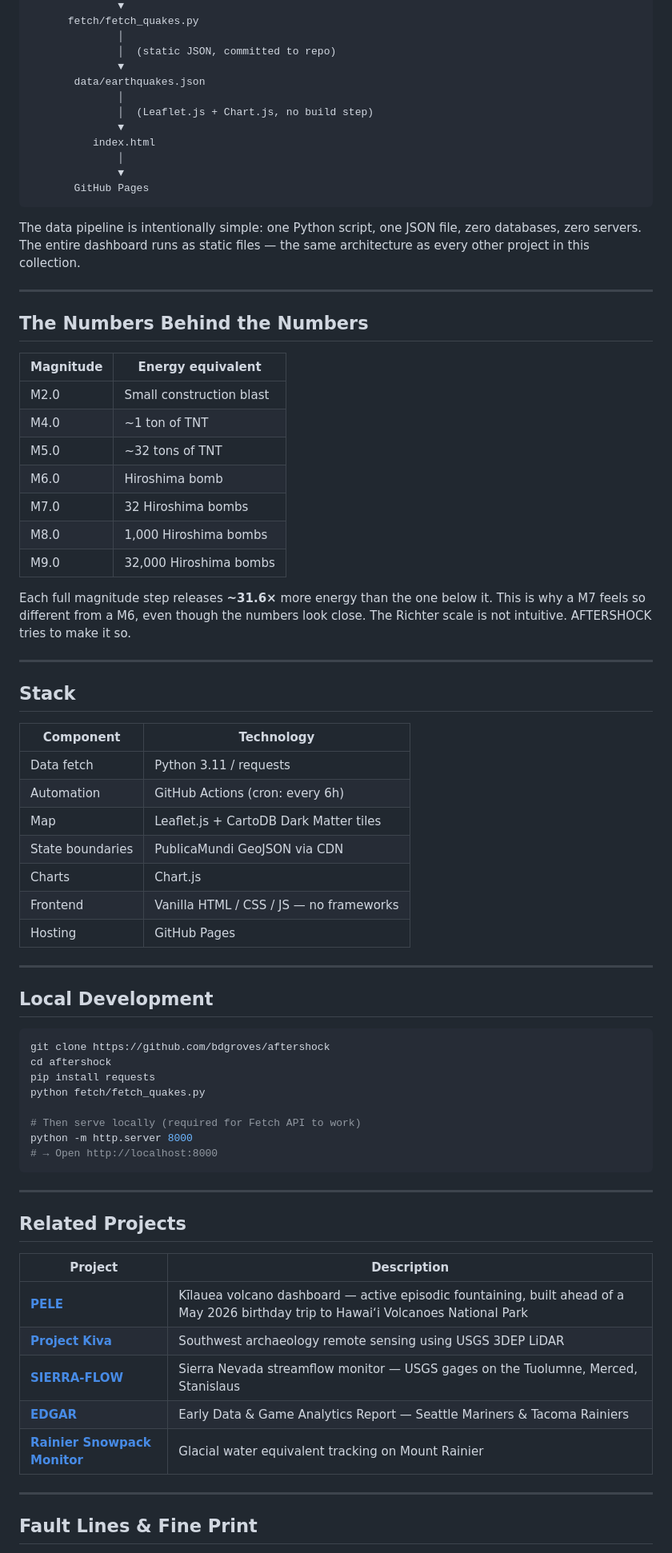
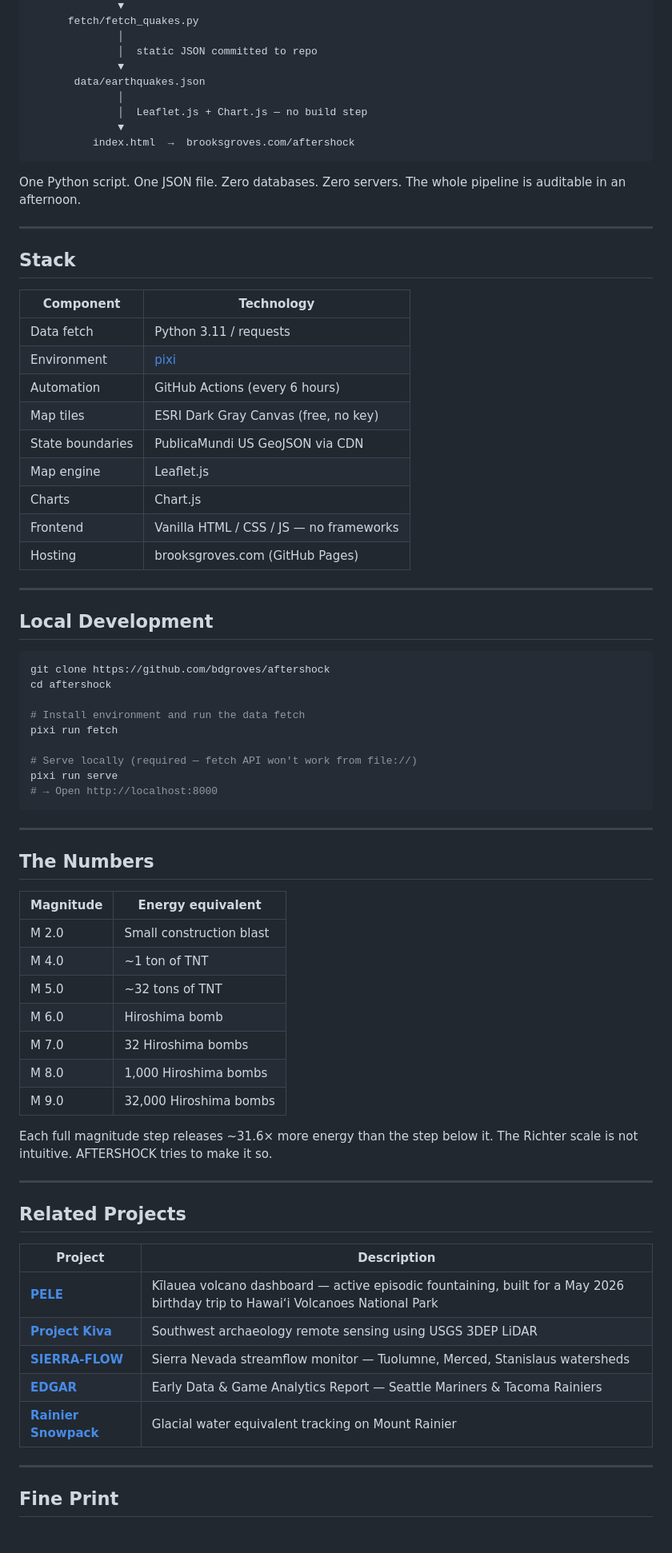
Before and after one commit to bdgroves/aftershock, a Markdown page: README.md, the part around one of its changes. Shown at 80% size. Rendered like a GitHub page.

Commit message:
docs: ship-ready README, drop requirements.txt (using pixi)

````diff
--- a/README.md
+++ b/README.md
@@ -55,49 +72,32 @@ USGS Earthquake Hazards Program ComCat API
               ▼
       fetch/fetch_quakes.py
               │
-              │  (static JSON, committed to repo)
+              │  static JSON committed to repo
               ▼
        data/earthquakes.json
               │
-              │  (Leaflet.js + Chart.js, no build step)
+              │  Leaflet.js + Chart.js — no build step
               ▼
-          index.html
-              │
-              ▼
-       GitHub Pages
+          index.html  →  brooksgroves.com/aftershock
 ```
 
-The data pipeline is intentionally simple: one Python script, one JSON file, zero databases, zero servers. The entire dashboard runs as static files — the same architecture as every other project in this collection.
-
----
-
-## The Numbers Behind the Numbers
-
-| Magnitude | Energy equivalent |
-|-----------|------------------|
-| M2.0      | Small construction blast |
-| M4.0      | ~1 ton of TNT |
-| M5.0      | ~32 tons of TNT |
-| M6.0      | Hiroshima bomb |
-| M7.0      | 32 Hiroshima bombs |
-| M8.0      | 1,000 Hiroshima bombs |
-| M9.0      | 32,000 Hiroshima bombs |
-
-Each full magnitude step releases **~31.6×** more energy than the one below it. This is why a M7 feels so different from a M6, even though the numbers look close. The Richter scale is not intuitive. AFTERSHOCK tries to make it so.
+One Python script. One JSON file. Zero databases. Zero servers. The whole pipeline is auditable in an afternoon.
 
 ---
 
 ## Stack
 
-| Component      | Technology |
-|----------------|-----------|
-| Data fetch     | Python 3.11 / requests |
-| Automation     | GitHub Actions (cron: every 6h) |
-| Map            | Leaflet.js + CartoDB Dark Matter tiles |
-| State boundaries | PublicaMundi GeoJSON via CDN |
-| Charts         | Chart.js |
-| Frontend       | Vanilla HTML / CSS / JS — no frameworks |
-| Hosting        | GitHub Pages |
+| Component        | Technology |
+|------------------|-----------|
+| Data fetch       | Python 3.11 / requests |
+| Environment      | [pixi](https://prefix.dev/) |
+| Automation       | GitHub Actions (every 6 hours) |
+| Map tiles        | ESRI Dark Gray Canvas (free, no key) |
+| State boundaries | PublicaMundi US GeoJSON via CDN |
+| Map engine       | Leaflet.js |
+| Charts           | Chart.js |
+| Frontend         | Vanilla HTML / CSS / JS — no frameworks |
+| Hosting          | brooksgroves.com (GitHub Pages) |
 
 ---
 
@@ -106,13 +106,30 @@ Each full magnitude step releases **~31.6×** more energy than the one below it.
 ```bash
 git clone https://github.com/bdgroves/aftershock
 cd aftershock
-pip install requests
-python fetch/fetch_quakes.py
 
-# Then serve locally (required for Fetch API to work)
-python -m http.server 8000
+# Install environment and run the data fetch
+pixi run fetch
+
+# Serve locally (required — fetch API won't work from file://)
+pixi run serve
 # → Open http://localhost:8000
 ```
+
+---
+
+## The Numbers
+
+| Magnitude | Energy equivalent |
+|-----------|-----------------|
+| M 2.0 | Small construction blast |
+| M 4.0 | ~1 ton of TNT |
+| M 5.0 | ~32 tons of TNT |
+| M 6.0 | Hiroshima bomb |
+| M 7.0 | 32 Hiroshima bombs |
+| M 8.0 | 1,000 Hiroshima bombs |
+| M 9.0 | 32,000 Hiroshima bombs |
+
+Each full magnitude step releases ~31.6× more energy than the step below it. The Richter scale is not intuitive. AFTERSHOCK tries to make it so.
 
 ---
 
@@ -120,13 +137,13 @@ python -m http.server 8000
 
 | Project | Description |
 |---------|-------------|
-| **[PELE](https://brooksgroves.com)** | Kīlauea volcano dashboard — active episodic fountaining, built ahead of a May 2026 birthday trip to Hawaiʻi Volcanoes National Park |
+| **[PELE](https://brooksgroves.com)** | Kīlauea volcano dashboard — active episodic fountaining, built for a May 2026 birthday trip to Hawaiʻi Volcanoes National Park |
 | **[Project Kiva](https://github.com/bdgroves/project-kiva)** | Southwest archaeology remote sensing using USGS 3DEP LiDAR |
-| **[SIERRA-FLOW](https://bdgroves.github.io/sierra-streamflow)** | Sierra Nevada streamflow monitor — USGS gages on the Tuolumne, Merced, Stanislaus |
+| **[SIERRA-FLOW](https://bdgroves.github.io/sierra-streamflow)** | Sierra Nevada streamflow monitor — Tuolumne, Merced, Stanislaus watersheds |
 | **[EDGAR](https://bdgroves.github.io/EDGAR)** | Early Data & Game Analytics Report — Seattle Mariners & Tacoma Rainiers |
-| **[Rainier Snowpack Monitor](https://bdgroves.github.io)** | Glacial water equivalent tracking on Mount Rainier |
+| **[Rainier Snowpack](https://bdgroves.github.io)** | Glacial water equivalent tracking on Mount Rainier |
 
 ---
 
-## Fault Lines & Fine Print
+## Fine Print
 
````
Also changed, not shown: other parts of README.md (+34 -15 lines).
